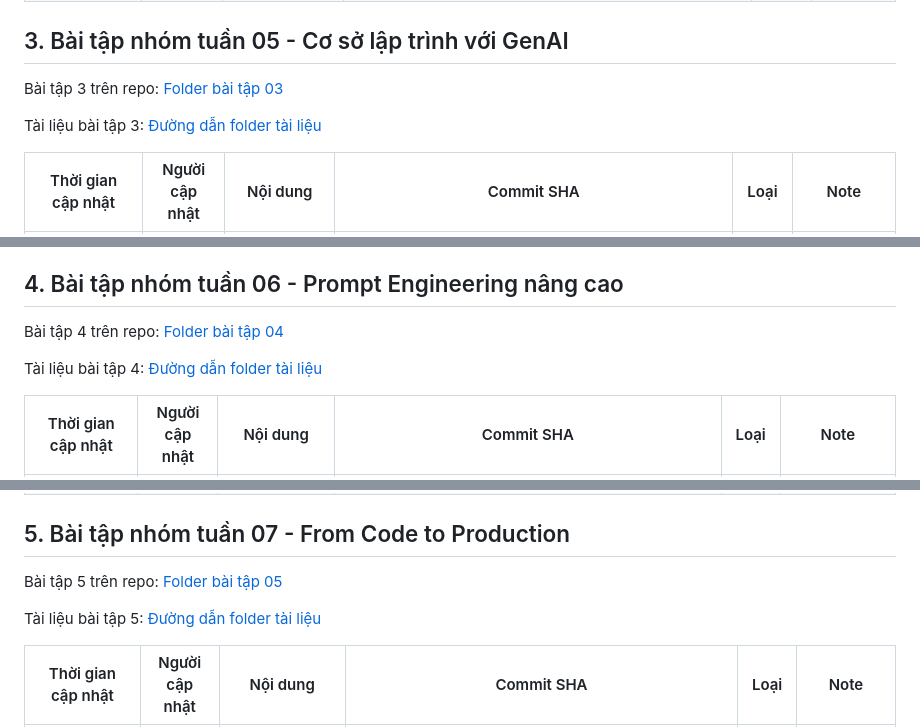
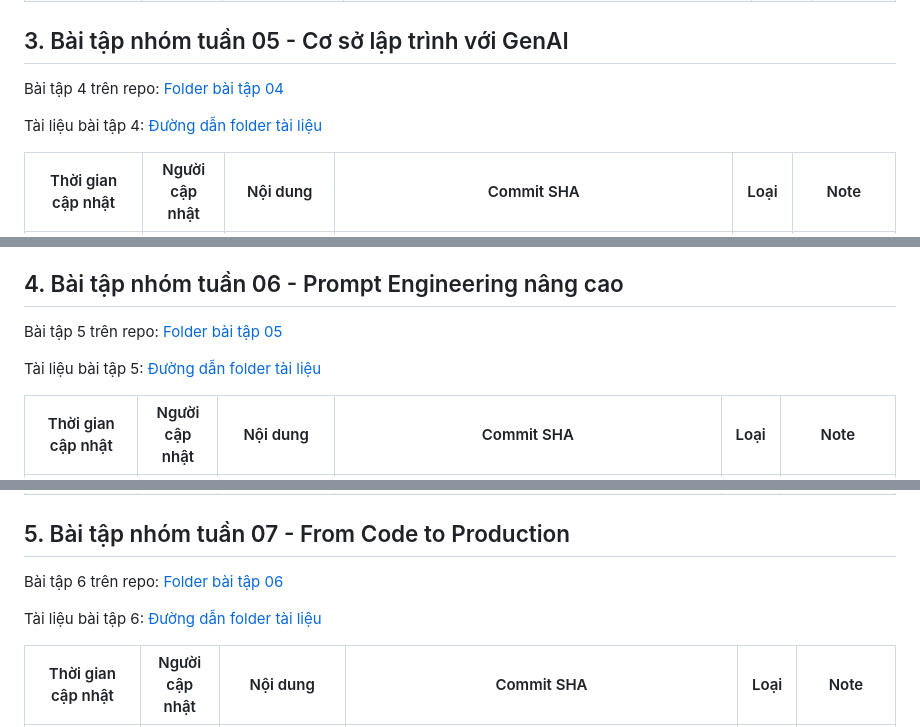
Before and after one commit to Cgaz275/NHOM_SGU2026_SeminarChuyenDe_DCT122C3, a Markdown page: CommitLog.md, 3 parts joined by grey strips. Drawn GitHub-style.

```diff
--- a/CommitLog.md
+++ b/CommitLog.md
@@ -27,9 +27,9 @@ Tài liệu bài tập 2: [Đường dẫn folder tài liệu](https://github.co
 
 ## 3. Bài tập nhóm tuần 05 - Cơ sở lập trình với GenAI
 
-Bài tập 3 trên repo: [Folder bài tập 03](https://github.com/Cgaz275/NHOM_SGU2026_SeminarChuyenDe_DCT122C3/tree/exercies/week05/Exercises/Week05_C%C6%A1%20s%E1%BB%9F%20l%E1%BA%ADp%20tr%C3%ACnh%20v%E1%BB%9Bi%20GenAI)
+Bài tập 4 trên repo: [Folder bài tập 04](https://github.com/Cgaz275/NHOM_SGU2026_SeminarChuyenDe_DCT122C3/tree/exercies/week05/Exercises/Week05_C%C6%A1%20s%E1%BB%9F%20l%E1%BA%ADp%20tr%C3%ACnh%20v%E1%BB%9Bi%20GenAI)
 
-Tài liệu bài tập 3: [Đường dẫn folder tài liệu](https://github.com/Cgaz275/NHOM_SGU2026_SeminarChuyenDe_DCT122C3/tree/exercies/week05/Exercises/Week05_C%C6%A1%20s%E1%BB%9F%20l%E1%BA%ADp%20tr%C3%ACnh%20v%E1%BB%9Bi%20GenAI/documents)
+Tài liệu bài tập 4: [Đường dẫn folder tài liệu](https://github.com/Cgaz275/NHOM_SGU2026_SeminarChuyenDe_DCT122C3/tree/exercies/week05/Exercises/Week05_C%C6%A1%20s%E1%BB%9F%20l%E1%BA%ADp%20tr%C3%ACnh%20v%E1%BB%9Bi%20GenAI/documents)
 
 | Thời gian cập nhật | Người cập nhật | Nội dung              | Commit SHA                                                                                                                                                                                                                                                                                                                                                                                                                                                                                                                                                                                                                       | Loại    | Note                                           |
 | ------------------ | -------------- | --------------------- | -------------------------------------------------------------------------------------------------------------------------------------------------------------------------------------------------------------------------------------------------------------------------------------------------------------------------------------------------------------------------------------------------------------------------------------------------------------------------------------------------------------------------------------------------------------------------------------------------------------------------------- | ------- | ---------------------------------------------- |
@@ -41,9 +41,9 @@ Tài liệu bài tập 3: [Đường dẫn folder tài liệu](https://github.co
 
 ## 4. Bài tập nhóm tuần 06 - Prompt Engineering nâng cao
 
-Bài tập 4 trên repo: [Folder bài tập 04](https://github.com/Cgaz275/NHOM_SGU2026_SeminarChuyenDe_DCT122C3/tree/exercies/week06/Exercises/Week06_N%C3%A2ng%20cao%20l%E1%BA%ADp%20tr%C3%ACnh%20v%E1%BB%9Bi%20GenAI)
+Bài tập 5 trên repo: [Folder bài tập 05](https://github.com/Cgaz275/NHOM_SGU2026_SeminarChuyenDe_DCT122C3/tree/exercies/week06/Exercises/Week06_N%C3%A2ng%20cao%20l%E1%BA%ADp%20tr%C3%ACnh%20v%E1%BB%9Bi%20GenAI)
 
-Tài liệu bài tập 4: [Đường dẫn folder tài liệu](https://github.com/Cgaz275/NHOM_SGU2026_SeminarChuyenDe_DCT122C3/tree/exercies/week06/Exercises/Week06_N%C3%A2ng%20cao%20l%E1%BA%ADp%20tr%C3%ACnh%20v%E1%BB%9Bi%20GenAI)
+Tài liệu bài tập 5: [Đường dẫn folder tài liệu](https://github.com/Cgaz275/NHOM_SGU2026_SeminarChuyenDe_DCT122C3/tree/exercies/week06/Exercises/Week06_N%C3%A2ng%20cao%20l%E1%BA%ADp%20tr%C3%ACnh%20v%E1%BB%9Bi%20GenAI)
 
 | Thời gian cập nhật | Người cập nhật | Nội dung           | Commit SHA                                                                                                                                                                                        | Loại    | Note                                                                         |
 | ------------------ | -------------- | ------------------ | ------------------------------------------------------------------------------------------------------------------------------------------------------------------------------------------------- | ------- | ---------------------------------------------------------------------------- |
@@ -54,9 +54,9 @@ Tài liệu bài tập 4: [Đường dẫn folder tài liệu](https://github.co
 
 ## 5. Bài tập nhóm tuần 07 - From Code to Production
 
-Bài tập 5 trên repo: [Folder bài tập 05](https://github.com/Cgaz275/NHOM_SGU2026_SeminarChuyenDe_DCT122C3/tree/exercies/week07/Exercises/Week07_X%C3%A2y%20d%E1%BB%B1ng%20s%E1%BA%A3n%20ph%E1%BA%A9m%20ph%E1%BA%A7n%20m%E1%BB%81m%20d%C3%B9ng%20GenAI)
+Bài tập 6 trên repo: [Folder bài tập 06](https://github.com/Cgaz275/NHOM_SGU2026_SeminarChuyenDe_DCT122C3/tree/exercies/week07/Exercises/Week07_X%C3%A2y%20d%E1%BB%B1ng%20s%E1%BA%A3n%20ph%E1%BA%A9m%20ph%E1%BA%A7n%20m%E1%BB%81m%20d%C3%B9ng%20GenAI)
 
-Tài liệu bài tập 5: [Đường dẫn folder tài liệu](https://github.com/Cgaz275/NHOM_SGU2026_SeminarChuyenDe_DCT122C3/tree/exercies/week07/Exercises/Week07_X%C3%A2y%20d%E1%BB%B1ng%20s%E1%BA%A3n%20ph%E1%BA%A9m%20ph%E1%BA%A7n%20m%E1%BB%81m%20d%C3%B9ng%20GenAI)
+Tài liệu bài tập 6: [Đường dẫn folder tài liệu](https://github.com/Cgaz275/NHOM_SGU2026_SeminarChuyenDe_DCT122C3/tree/exercies/week07/Exercises/Week07_X%C3%A2y%20d%E1%BB%B1ng%20s%E1%BA%A3n%20ph%E1%BA%A9m%20ph%E1%BA%A7n%20m%E1%BB%81m%20d%C3%B9ng%20GenAI)
 
 | Thời gian cập nhật | Người cập nhật | Nội dung             | Commit SHA                                                                                                                                                                                          | Loại    | Note                                                    |
 | ------------------ | -------------- | -------------------- | --------------------------------------------------------------------------------------------------------------------------------------------------------------------------------------------------- | ------- | ------------------------------------------------------- |
```
